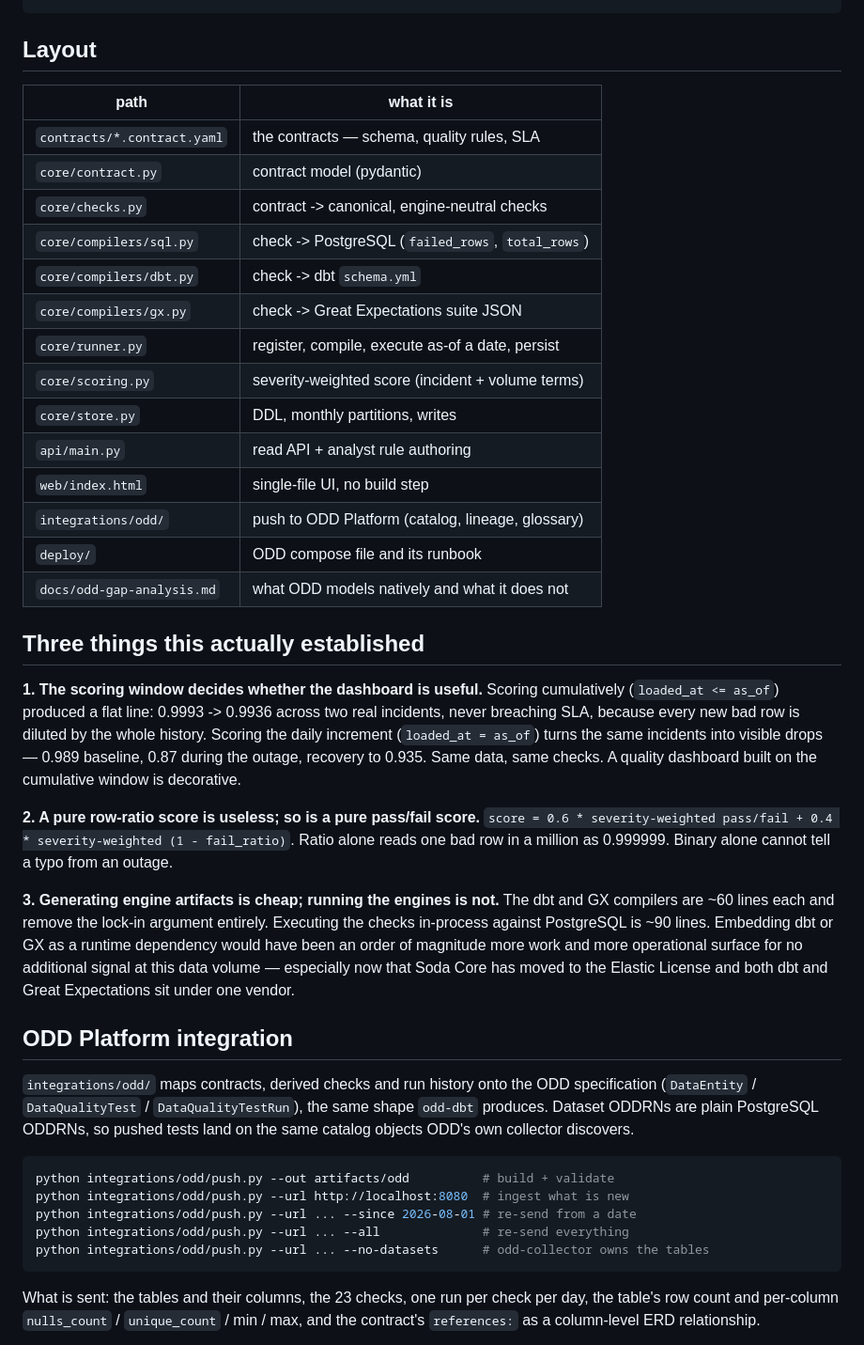
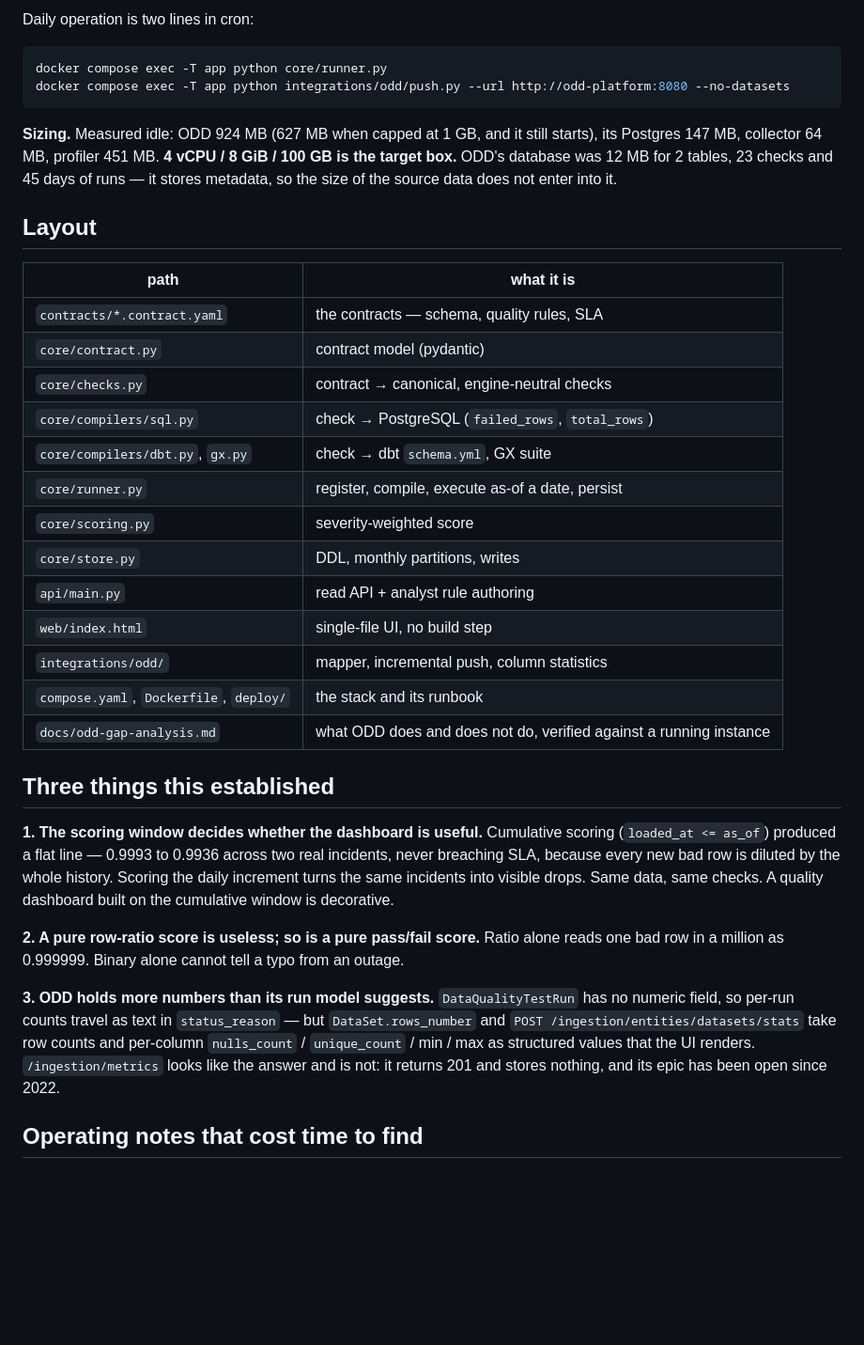
Before and after one commit to gkhnelbstn/lightweight-data-platform, a Markdown page: README.md, the part around one of its changes. Shown at 94% size. Drawn GitHub-style; blank space fills up the shorter version.

````diff
--- a/README.md
+++ b/README.md
@@ -69,4 +83,17 @@ python integrations/odd/push.py --url http://localhost:8080  # only if ODD is us
 ```
+
+Daily operation is two lines in cron:
+
+```bash
+docker compose exec -T app python core/runner.py
+docker compose exec -T app python integrations/odd/push.py --url http://odd-platform:8080 --no-datasets
+```
+
+**Sizing.** Measured idle: ODD 924 MB (627 MB when capped at 1 GB, and it still
+starts), its Postgres 147 MB, collector 64 MB, profiler 451 MB. **4 vCPU /
+8 GiB / 100 GB is the target box.** ODD's database was 12 MB for 2 tables, 23
+checks and 45 days of runs — it stores metadata, so the size of the source data
+does not enter into it.
 
 ## Layout
 
@@ -74,58 +101,37 @@ python integrations/odd/push.py --url http://localhost:8080  # only if ODD is us
 |---|---|
 | `contracts/*.contract.yaml` | the contracts — schema, quality rules, SLA |
 | `core/contract.py` | contract model (pydantic) |
-| `core/checks.py` | contract -> canonical, engine-neutral checks |
-| `core/compilers/sql.py` | check -> PostgreSQL (`failed_rows`, `total_rows`) |
-| `core/compilers/dbt.py` | check -> dbt `schema.yml` |
-| `core/compilers/gx.py` | check -> Great Expectations suite JSON |
+| `core/checks.py` | contract → canonical, engine-neutral checks |
+| `core/compilers/sql.py` | check → PostgreSQL (`failed_rows`, `total_rows`) |
+| `core/compilers/dbt.py`, `gx.py` | check → dbt `schema.yml`, GX suite |
 | `core/runner.py` | register, compile, execute as-of a date, persist |
-| `core/scoring.py` | severity-weighted score (incident + volume terms) |
+| `core/scoring.py` | severity-weighted score |
 | `core/store.py` | DDL, monthly partitions, writes |
 | `api/main.py` | read API + analyst rule authoring |
 | `web/index.html` | single-file UI, no build step |
-| `integrations/odd/` | push to ODD Platform (catalog, lineage, glossary) |
-| `deploy/` | ODD compose file and its runbook |
-| `docs/odd-gap-analysis.md` | what ODD models natively and what it does not |
+| `integrations/odd/` | mapper, incremental push, column statistics |
+| `compose.yaml`, `Dockerfile`, `deploy/` | the stack and its runbook |
+| `docs/odd-gap-analysis.md` | what ODD does and does not do, verified against a running instance |
 
-## Three things this actually established
+## Three things this established
 
 **1. The scoring window decides whether the dashboard is useful.**
-Scoring cumulatively (`loaded_at <= as_of`) produced a flat line: 0.9993 ->
-0.9936 across two real incidents, never breaching SLA, because every new bad row
-is diluted by the whole history. Scoring the daily increment
-(`loaded_at = as_of`) turns the same incidents into visible drops — 0.989
-baseline, 0.87 during the outage, recovery to 0.935. Same data, same checks.
-A quality dashboard built on the cumulative window is decorative.
+Cumulative scoring (`loaded_at <= as_of`) produced a flat line — 0.9993 to
+0.9936 across two real incidents, never breaching SLA, because every new bad
+row is diluted by the whole history. Scoring the daily increment turns the same
+incidents into visible drops. Same data, same checks. A quality dashboard built
+on the cumulative window is decorative.
 
 **2. A pure row-ratio score is useless; so is a pure pass/fail score.**
-`score = 0.6 * severity-weighted pass/fail + 0.4 * severity-weighted (1 - fail_ratio)`.
-Ratio alone reads one bad row in a million as 0.999999. Binary alone cannot tell
-a typo from an outage.
+Ratio alone reads one bad row in a million as 0.999999. Binary alone cannot
+tell a typo from an outage.
 
-**3. Generating engine artifacts is cheap; running the engines is not.**
-The dbt and GX compilers are ~60 lines each and remove the lock-in argument
-entirely. Executing the checks in-process against PostgreSQL is ~90 lines.
-Embedding dbt or GX as a runtime dependency would have been an order of
-magnitude more work and more operational surface for no additional signal at
-this data volume — especially now that Soda Core has moved to the Elastic
-License and both dbt and Great Expectations sit under one vendor.
+**3. ODD holds more numbers than its run model suggests.** `DataQualityTestRun`
+has no numeric field, so per-run counts travel as text in `status_reason` — but
+`DataSet.rows_number` and `POST /ingestion/entities/datasets/stats` take row
+counts and per-column `nulls_count` / `unique_count` / min / max as structured
+values that the UI renders. `/ingestion/metrics` looks like the answer and is
+not: it returns 201 and stores nothing, and its epic has been open since 2022.
 
-## ODD Platform integration
+## Operating notes that cost time to find
 
-`integrations/odd/` maps contracts, derived checks and run history onto the ODD
-specification (`DataEntity` / `DataQualityTest` / `DataQualityTestRun`), the same
-shape `odd-dbt` produces. Dataset ODDRNs are plain PostgreSQL ODDRNs, so pushed
-tests land on the same catalog objects ODD's own collector discovers.
-
-```bash
-python integrations/odd/push.py --out artifacts/odd          # build + validate
-python integrations/odd/push.py --url http://localhost:8080  # ingest what is new
-python integrations/odd/push.py --url ... --since 2026-08-01 # re-send from a date
-python integrations/odd/push.py --url ... --all              # re-send everything
-python integrations/odd/push.py --url ... --no-datasets      # odd-collector owns the tables
-```
-
-What is sent: the tables and their columns, the 23 checks, one run per check
-per day, the table's row count and per-column `nulls_count` / `unique_count` /
-min / max, and the contract's `references:` as a column-level ERD relationship.
-
````
Also changed, not shown: other parts of README.md (+106 -88 lines).
